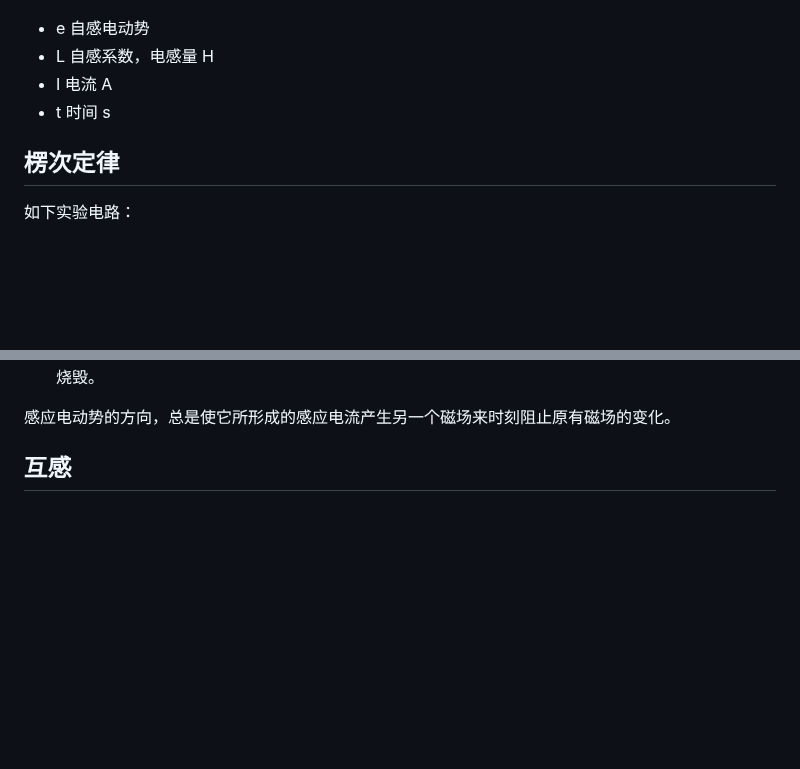
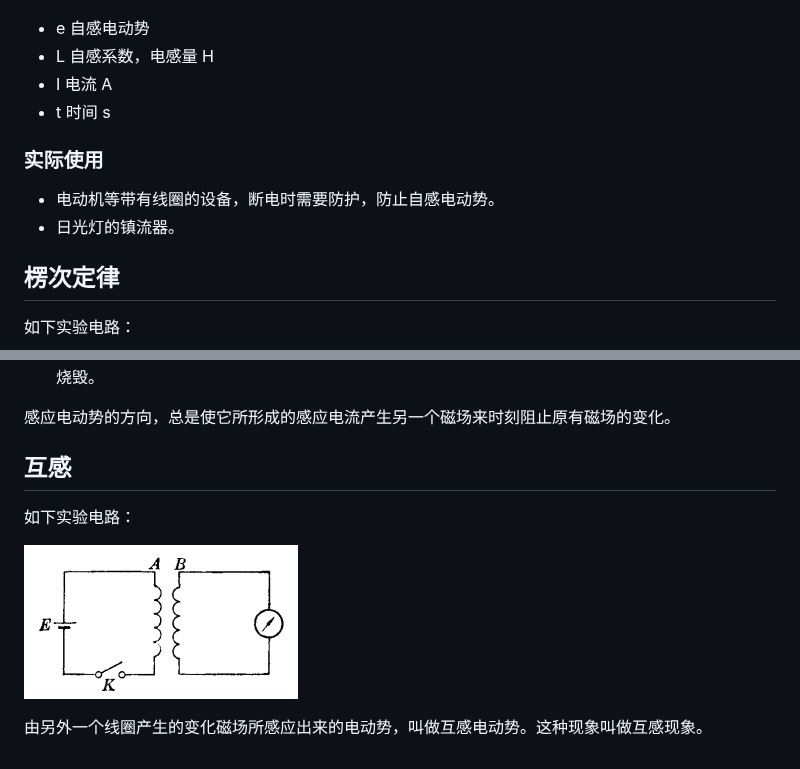
Before and after one commit to kelubo/wfbook_Electricity, a Markdown page: 电磁/电磁.md, 2 parts joined by grey strips. Rendered like a GitHub page; pictures changed too: Images/互感.png (added); blank space fills up the shorter version.

Commit message:
互感

```diff
--- a/电磁/电磁.md
+++ b/电磁/电磁.md
@@ -108,6 +108,11 @@ $$
 * I        电流                                 A
 * t        时间                                 s
 
+### 实际使用
+
+* 电动机等带有线圈的设备，断电时需要防护，防止自感电动势。
+* 日光灯的镇流器。
+
 ## 楞次定律
 
 如下实验电路：
@@ -125,3 +130,9 @@ $$
 感应电动势的方向，总是使它所形成的感应电流产生另一个磁场来时刻阻止原有磁场的变化。
 
 ## 互感
+
+如下实验电路：
+
+ ![](../Images/互感.png)
+
+由另外一个线圈产生的变化磁场所感应出来的电动势，叫做互感电动势。这种现象叫做互感现象。
```
